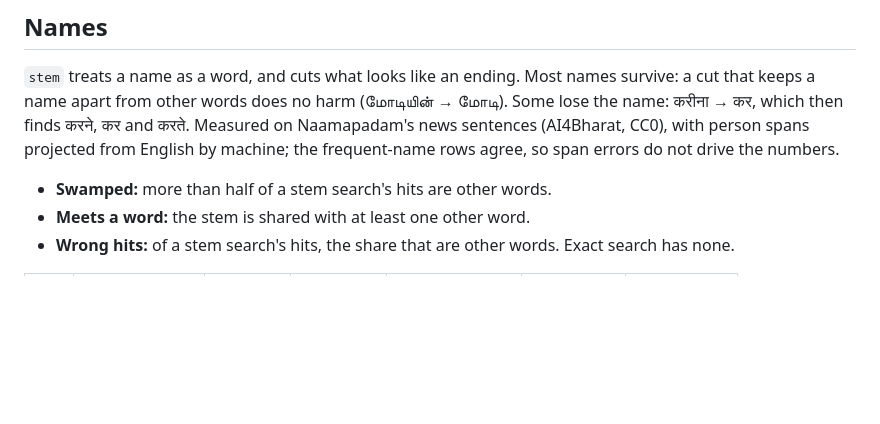
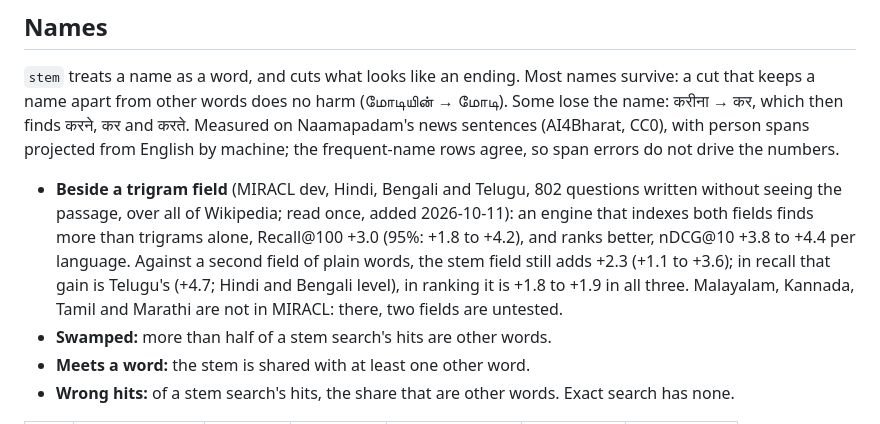
Before and after one commit to micahchoo/indickit, a Markdown page: docs/stem.md, the part around the change. Drawn GitHub-style; blank space fills up the shorter version.

```diff
--- a/docs/stem.md
+++ b/docs/stem.md
@@ -153,6 +153,15 @@ names survive: a cut that keeps a name apart from other words does no harm
 person spans projected from English by machine; the frequent-name rows
 agree, so span errors do not drive the numbers.
 
+- **Beside a trigram field** (MIRACL dev, Hindi, Bengali and Telugu, 802
+  questions written without seeing the passage, over all of Wikipedia;
+  read once, added 2026-10-11): an engine that indexes both fields finds
+  more than trigrams alone, Recall@100 +3.0 (95%: +1.8 to +4.2), and ranks
+  better, nDCG@10 +3.8 to +4.4 per language. Against a second field of
+  plain words, the stem field still adds +2.3 (+1.1 to +3.6); in recall
+  that gain is Telugu's (+4.7; Hindi and Bengali level), in ranking it is
+  +1.8 to +1.9 in all three. Malayalam, Kannada, Tamil and Marathi are not
+  in MIRACL: there, two fields are untested.
 - **Swamped:** more than half of a stem search's hits are other words.
 - **Meets a word:** the stem is shared with at least one other word.
 - **Wrong hits:** of a stem search's hits, the share that are other words.
```
Also changed, not shown: README.md (+4 -1 lines).
